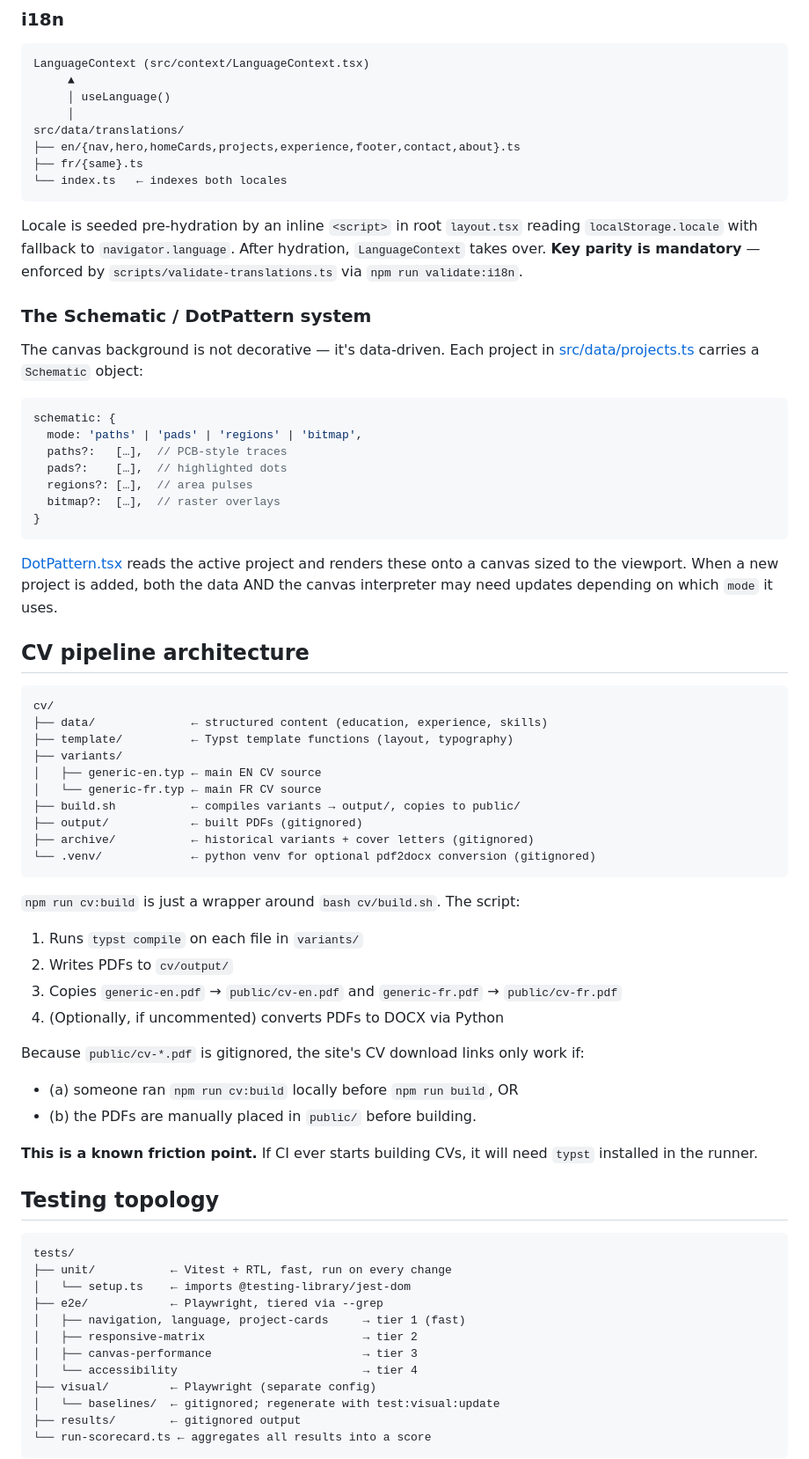
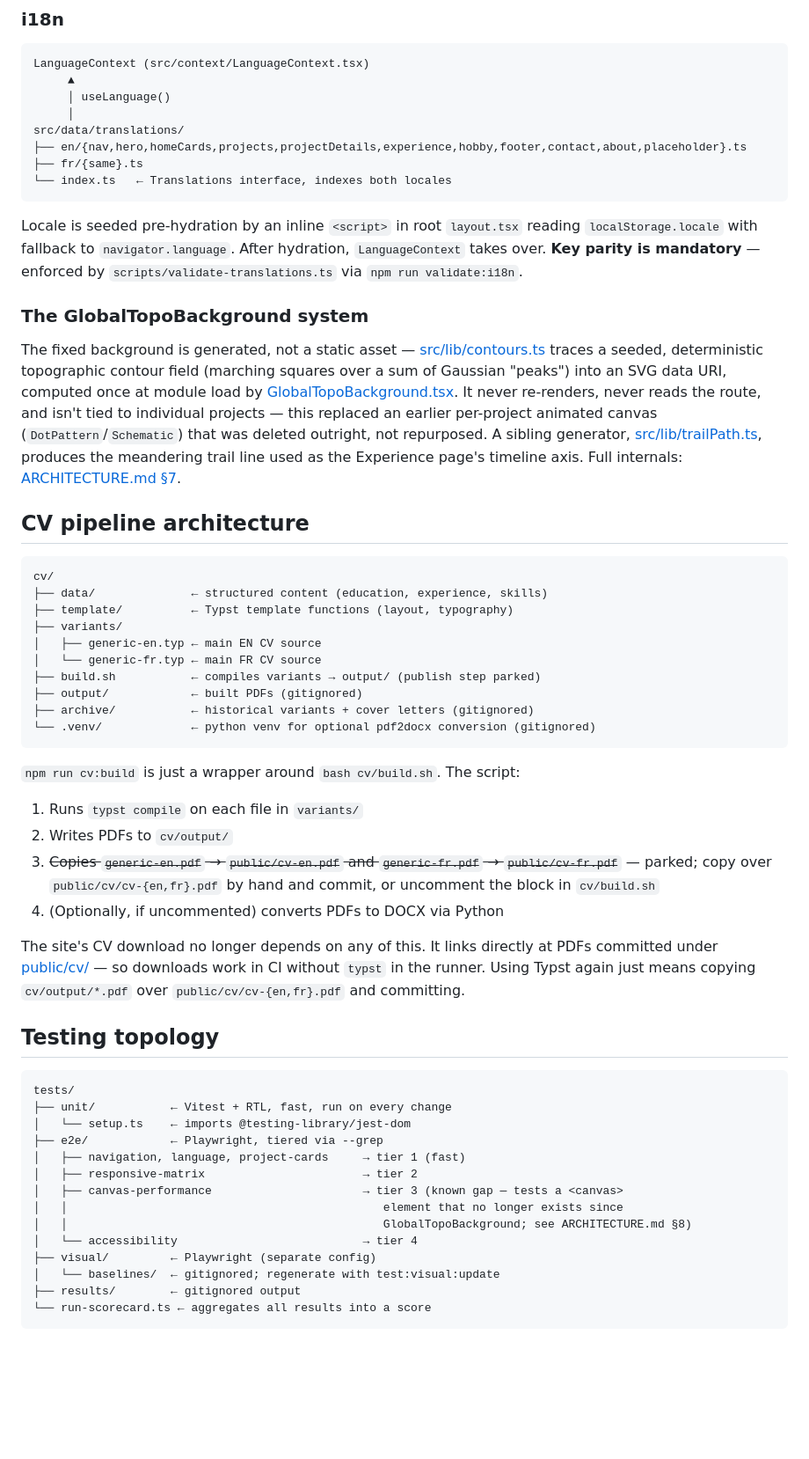
Before and after one commit to tkobler/Peronnal-Website, a Markdown page: .claude/docs/project-map.md, the part around one of its changes. Shown at 88% size. GitHub-like rendering; blank space fills up the shorter version.

````diff
--- a/.claude/docs/project-map.md
+++ b/.claude/docs/project-map.md
@@ -70,28 +71,16 @@ LanguageContext (src/context/LanguageContext.tsx)
      │ useLanguage()
      │
 src/data/translations/
-├── en/{nav,hero,homeCards,projects,experience,footer,contact,about}.ts
+├── en/{nav,hero,homeCards,projects,projectDetails,experience,hobby,footer,contact,about,placeholder}.ts
 ├── fr/{same}.ts
-└── index.ts   ← indexes both locales
+└── index.ts   ← Translations interface, indexes both locales
 ```
 
 Locale is seeded pre-hydration by an inline `<script>` in root `layout.tsx` reading `localStorage.locale` with fallback to `navigator.language`. After hydration, `LanguageContext` takes over. **Key parity is mandatory** — enforced by `scripts/validate-translations.ts` via `npm run validate:i18n`.
 
-### The Schematic / DotPattern system
+### The GlobalTopoBackground system
 
-The canvas background is not decorative — it's data-driven. Each project in [src/data/projects.ts](../../src/data/projects.ts) carries a `Schematic` object:
-
-```ts
-schematic: {
-  mode: 'paths' | 'pads' | 'regions' | 'bitmap',
-  paths?:   […],  // PCB-style traces
-  pads?:    […],  // highlighted dots
-  regions?: […],  // area pulses
-  bitmap?:  […],  // raster overlays
-}
-```
-
-[DotPattern.tsx](../../src/components/layout/DotPattern.tsx) reads the active project and renders these onto a canvas sized to the viewport. When a new project is added, both the data AND the canvas interpreter may need updates depending on which `mode` it uses.
+The fixed background is generated, not a static asset — [src/lib/contours.ts](../../src/lib/contours.ts) traces a seeded, deterministic topographic contour field (marching squares over a sum of Gaussian "peaks") into an SVG data URI, computed once at module load by [GlobalTopoBackground.tsx](../../src/components/layout/GlobalTopoBackground.tsx). It never re-renders, never reads the route, and isn't tied to individual projects — this replaced an earlier per-project animated canvas (`DotPattern`/`Schematic`) that was deleted outright, not repurposed. A sibling generator, [src/lib/trailPath.ts](../../src/lib/trailPath.ts), produces the meandering trail line used as the Experience page's timeline axis. Full internals: [ARCHITECTURE.md §7](../../ARCHITECTURE.md#7-globaltopobackground-system).
 
 ## CV pipeline architecture
 
@@ -102,7 +91,7 @@ cv/
 ├── variants/
 │   ├── generic-en.typ ← main EN CV source
 │   └── generic-fr.typ ← main FR CV source
-├── build.sh           ← compiles variants → output/, copies to public/
+├── build.sh           ← compiles variants → output/ (publish step parked)
 ├── output/            ← built PDFs (gitignored)
 ├── archive/           ← historical variants + cover letters (gitignored)
 └── .venv/             ← python venv for optional pdf2docx conversion (gitignored)
@@ -111,14 +100,10 @@ cv/
 `npm run cv:build` is just a wrapper around `bash cv/build.sh`. The script:
 1. Runs `typst compile` on each file in `variants/`
 2. Writes PDFs to `cv/output/`
-3. Copies `generic-en.pdf` → `public/cv-en.pdf` and `generic-fr.pdf` → `public/cv-fr.pdf`
+3. ~~Copies `generic-en.pdf` → `public/cv-en.pdf` and `generic-fr.pdf` → `public/cv-fr.pdf`~~ — parked; copy over `public/cv/cv-{en,fr}.pdf` by hand and commit, or uncomment the block in `cv/build.sh`
 4. (Optionally, if uncommented) converts PDFs to DOCX via Python
 
-Because `public/cv-*.pdf` is gitignored, the site's CV download links only work if:
-- (a) someone ran `npm run cv:build` locally before `npm run build`, OR
-- (b) the PDFs are manually placed in `public/` before building.
-
-**This is a known friction point.** If CI ever starts building CVs, it will need `typst` installed in the runner.
+The site's CV download no longer depends on any of this. It links directly at PDFs committed under [public/cv/](../../public/cv/) — so downloads work in CI without `typst` in the runner. Using Typst again just means copying `cv/output/*.pdf` over `public/cv/cv-{en,fr}.pdf` and committing.
 
 ## Testing topology
 
@@ -129,7 +114,9 @@ tests/
 ├── e2e/            ← Playwright, tiered via --grep
 │   ├── navigation, language, project-cards     → tier 1 (fast)
 │   ├── responsive-matrix                       → tier 2
-│   ├── canvas-performance                      → tier 3
+│   ├── canvas-performance                      → tier 3 (known gap — tests a <canvas>
+│   │                                              element that no longer exists since
+│   │                                              GlobalTopoBackground; see ARCHITECTURE.md §8)
 │   └── accessibility                           → tier 4
 ├── visual/         ← Playwright (separate config)
 │   └── baselines/  ← gitignored; regenerate with test:visual:update
````
Also changed, not shown: other parts of .claude/docs/project-map.md (+18 -17 lines).
